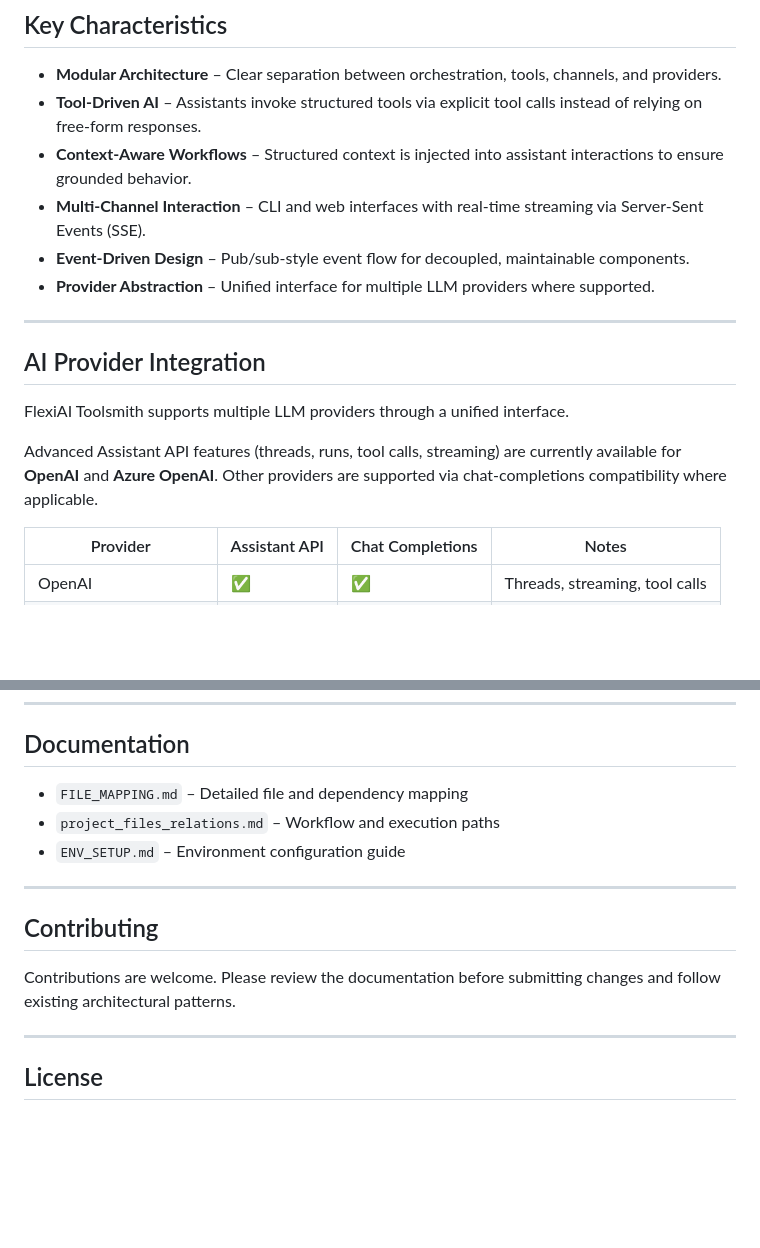
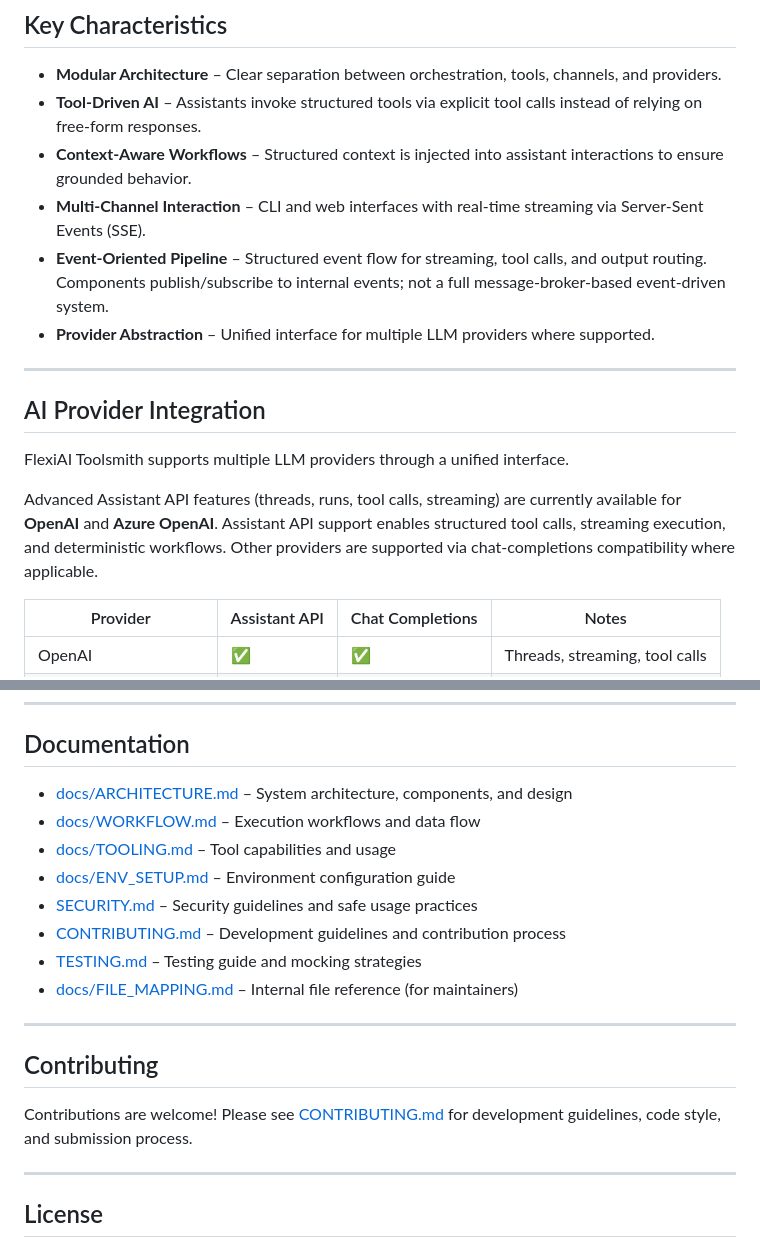
Before and after one commit to SavinRazvan/flexiai-toolsmith, a Markdown page: README.md, 2 parts joined by grey strips. GitHub-like rendering; blank space fills up the shorter version.

```diff
--- a/README.md
+++ b/README.md
@@ -19,7 +22,7 @@ The project emphasizes clarity of architecture, modular design, and real-world u
 * **Tool-Driven AI** – Assistants invoke structured tools via explicit tool calls instead of relying on free-form responses.
 * **Context-Aware Workflows** – Structured context is injected into assistant interactions to ensure grounded behavior.
 * **Multi-Channel Interaction** – CLI and web interfaces with real-time streaming via Server-Sent Events (SSE).
-* **Event-Driven Design** – Pub/sub-style event flow for decoupled, maintainable components.
+* **Event-Oriented Pipeline** – Structured event flow for streaming, tool calls, and output routing. Components publish/subscribe to internal events; not a full message-broker-based event-driven system.
 * **Provider Abstraction** – Unified interface for multiple LLM providers where supported.
 
 ---
@@ -28,7 +31,7 @@ The project emphasizes clarity of architecture, modular design, and real-world u
 
 FlexiAI Toolsmith supports multiple LLM providers through a unified interface.
 
-Advanced Assistant API features (threads, runs, tool calls, streaming) are currently available for **OpenAI** and **Azure OpenAI**. Other providers are supported via chat-completions compatibility where applicable.
+Advanced Assistant API features (threads, runs, tool calls, streaming) are currently available for **OpenAI** and **Azure OpenAI**. Assistant API support enables structured tool calls, streaming execution, and deterministic workflows. Other providers are supported via chat-completions compatibility where applicable.
 
 | Provider               | Assistant API | Chat Completions | Notes                          |
 | ---------------------- | ------------- | ---------------- | ------------------------------ |
@@ -193,15 +193,20 @@ Access:
 
 ## Documentation
 
-* `FILE_MAPPING.md` – Detailed file and dependency mapping
-* `project_files_relations.md` – Workflow and execution paths
-* `ENV_SETUP.md` – Environment configuration guide
+* [docs/ARCHITECTURE.md](docs/ARCHITECTURE.md) – System architecture, components, and design
+* [docs/WORKFLOW.md](docs/WORKFLOW.md) – Execution workflows and data flow
+* [docs/TOOLING.md](docs/TOOLING.md) – Tool capabilities and usage
+* [docs/ENV_SETUP.md](docs/ENV_SETUP.md) – Environment configuration guide
+* [SECURITY.md](SECURITY.md) – Security guidelines and safe usage practices
+* [CONTRIBUTING.md](CONTRIBUTING.md) – Development guidelines and contribution process
+* [TESTING.md](TESTING.md) – Testing guide and mocking strategies
+* [docs/FILE_MAPPING.md](docs/FILE_MAPPING.md) – Internal file reference (for maintainers)
 
 ---
 
 ## Contributing
 
-Contributions are welcome. Please review the documentation before submitting changes and follow existing architectural patterns.
+Contributions are welcome! Please see [CONTRIBUTING.md](CONTRIBUTING.md) for development guidelines, code style, and submission process.
 
 ---
 
```
Also changed, not shown: other parts of README.md (+55 -55 lines), static/images/diagrams/FlexiAI Message Workflow-2026-01-22-113746.png (added), static/images/diagrams/FlexiAI Tool Execution Flow-2026-01-22-114151.png (added), 3 other files.
